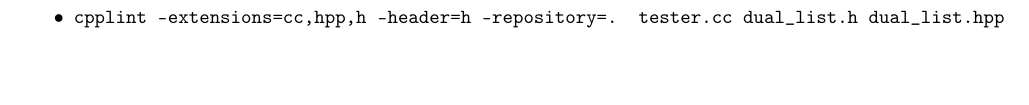
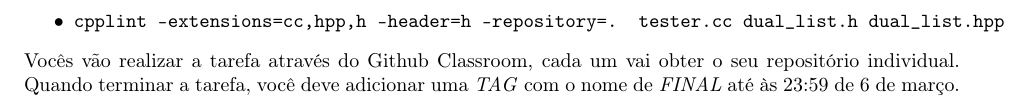
Before and after one commit to EMAp-EDA-2022/lista1, a LaTeX document (doc/lista1.tex): part of page 2 of 2 before the commit and part of page 3 of 3 after it, cut so that both start at the same text, the shorter picture padded with empty space. Compiled offline with pdfLaTeX.

Commit message:
Update lista1.tex

```diff
--- a/doc/lista1.tex
+++ b/doc/lista1.tex
@@ -144,4 +144,8 @@ Utilizaremos \textit{cpplint} para verificar o seu código. A cada \textit{alert
     \item \texttt{cpplint --extensions=cc,hpp,h --header=h --repository=. tester.cc dual\_list.h dual\_list.hpp}
 \end{itemize}
 
+Vocês vão realizar a tarefa através do Github Classroom, cada um vai obter o seu repositório individual.
+%
+Quando terminar a tarefa, você deve adicionar uma \textit{TAG} com o nome de \textit{FINAL} até às 23:59 de 6 de março.
+
 \end{document}
```
